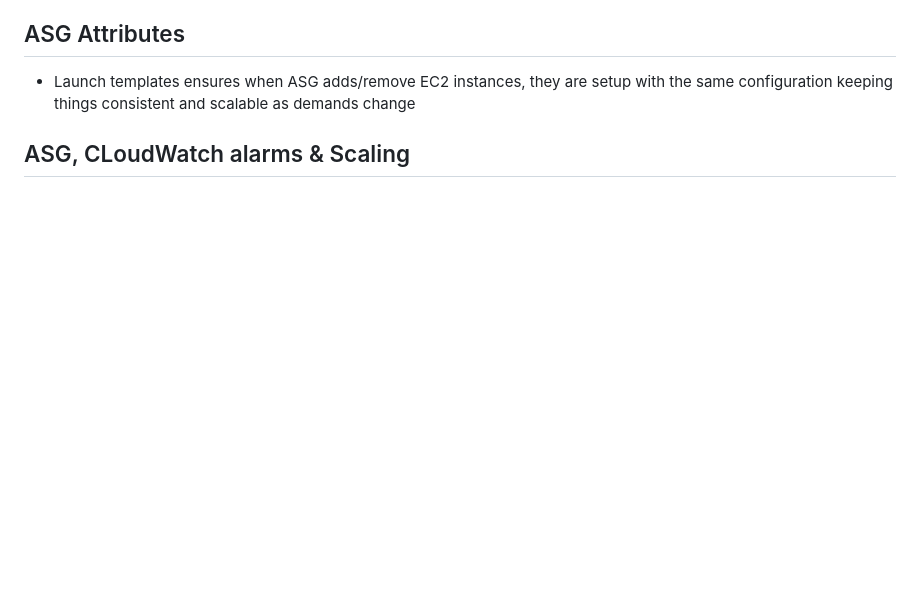
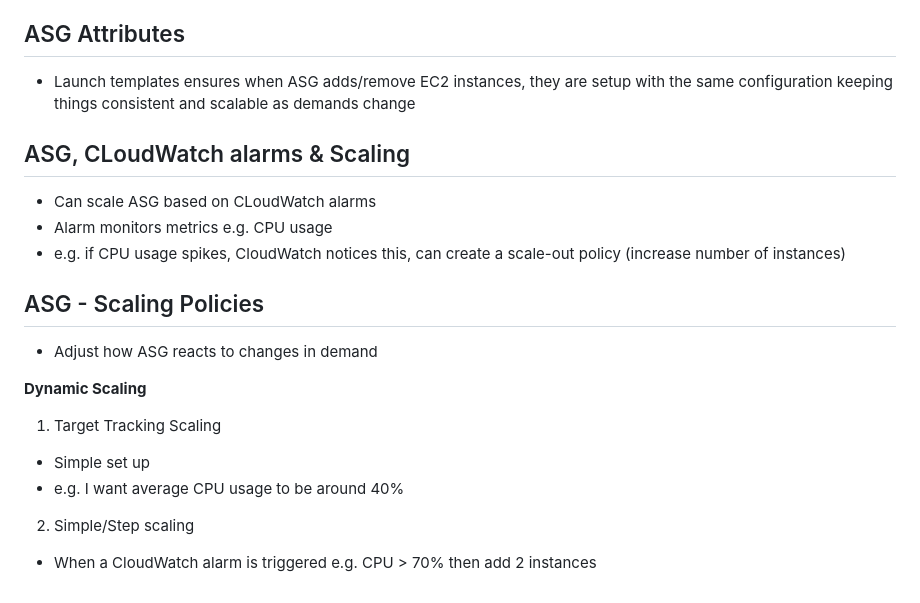
Before and after one commit to Mohammed-islam0907/learning-devops, a Markdown page: AWS/README.md, the part around the change. Rendered like a GitHub page; blank space fills up the shorter version.

```diff
--- a/AWS/README.md
+++ b/AWS/README.md
@@ -290,3 +290,19 @@ How much:
 - Launch templates ensures when ASG adds/remove EC2 instances, they are setup with the same configuration keeping things consistent and scalable as demands change
 
 ## ASG, CLoudWatch alarms & Scaling
+
+- Can scale ASG based on CLoudWatch alarms
+- Alarm monitors metrics e.g. CPU usage
+- e.g. if CPU usage spikes, CloudWatch notices this, can create a scale-out policy (increase number of instances)
+
+
+## ASG - Scaling Policies
+
+- Adjust how ASG reacts to changes in demand
+
+**Dynamic Scaling**
+1) Target Tracking Scaling
+- Simple set up
+- e.g. I want average CPU usage to be around 40%
+2) Simple/Step scaling
+- When a CloudWatch alarm is triggered e.g. CPU > 70% then add 2 instances
```
